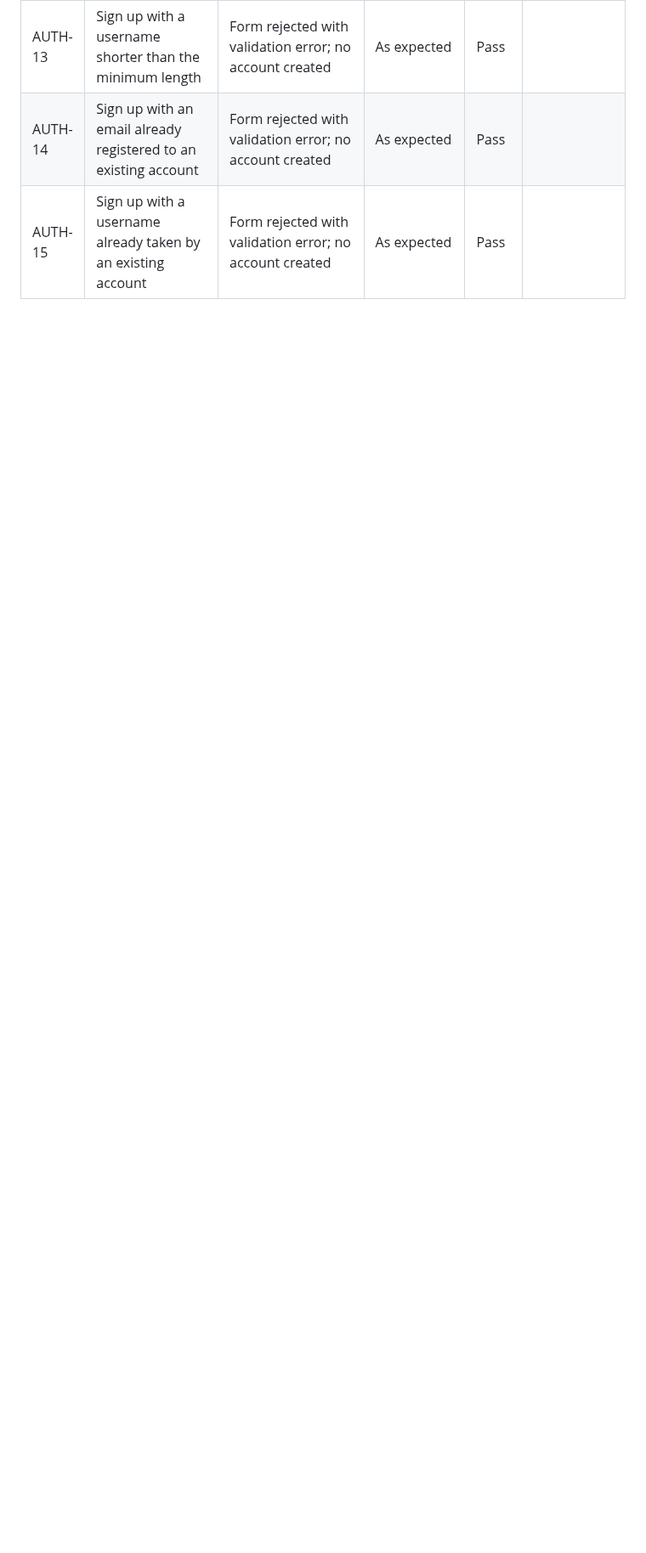
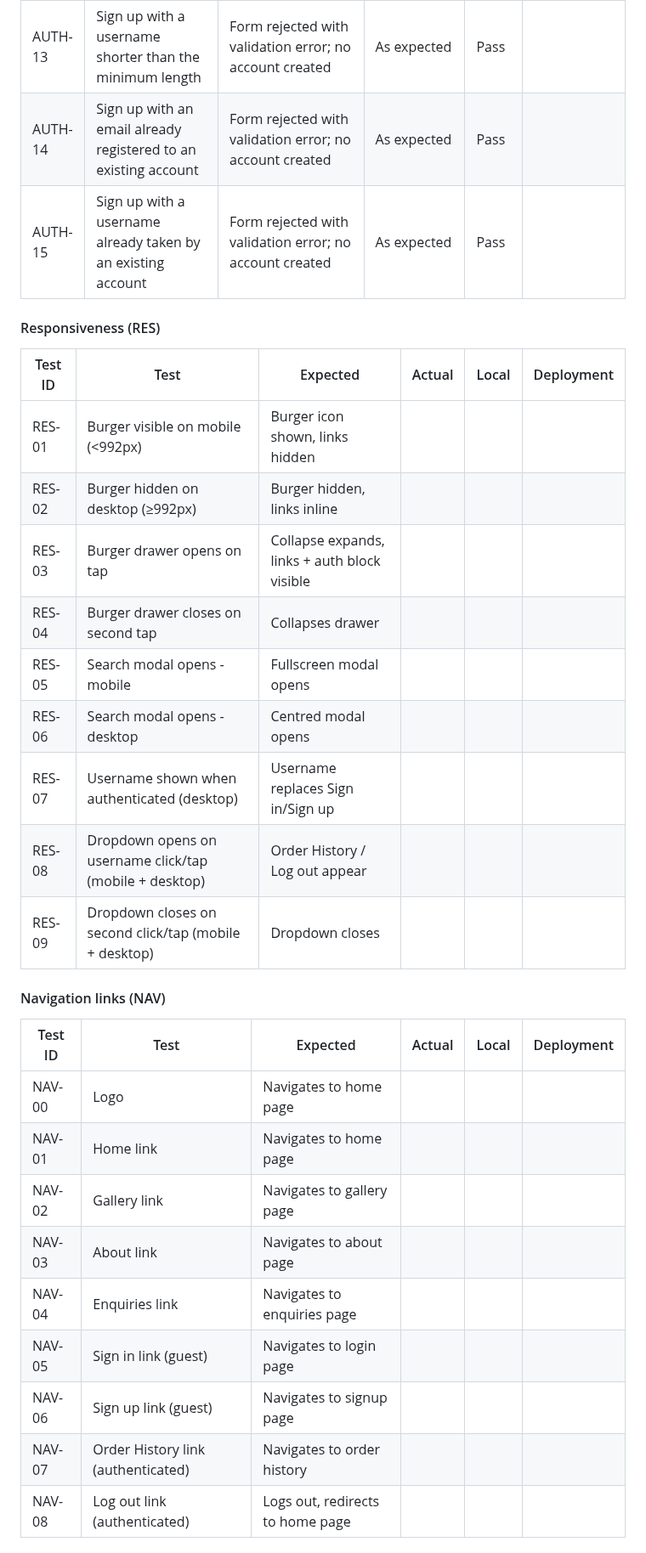
Before and after one commit to VeronicaTeodorof/timefull-timeless, a Markdown page: TESTING.md, the part around one of its changes. Shown at 85% size. Drawn GitHub-style; blank space fills up the shorter version.

Commit message:
docs: add test matrices for navbar related layout and functionality

```diff
--- a/TESTING.md
+++ b/TESTING.md
@@ -56,3 +59,34 @@
 | AUTH-13 | Sign up with a username shorter than the minimum length | Form rejected with validation error; no account created | As expected | Pass | |
 | AUTH-14 | Sign up with an email already registered to an existing account | Form rejected with validation error; no account created | As expected | Pass | |
 | AUTH-15 | Sign up with a username already taken by an existing account | Form rejected with validation error; no account created | As expected | Pass | |
+
+
+#### Responsiveness (RES)
+
+| Test ID | Test | Expected | Actual | Local | Deployment |
+|---------|------|----------|--------|-------|------------|
+| RES-01 | Burger visible on mobile (<992px) | Burger icon shown, links hidden | | | |
+| RES-02 | Burger hidden on desktop (≥992px) | Burger hidden, links inline | | | |
+| RES-03 | Burger drawer opens on tap | Collapse expands, links + auth block visible | | | |
+| RES-04 | Burger drawer closes on second tap | Collapses drawer | | | |
+| RES-05 | Search modal opens - mobile | Fullscreen modal opens | | | |
+| RES-06 | Search modal opens - desktop | Centred modal opens | | | |
+| RES-07 | Username shown when authenticated (desktop) | Username replaces Sign in/Sign up | | | |
+| RES-08 | Dropdown opens on username click/tap (mobile + desktop) | Order History / Log out appear | | | |
+| RES-09 | Dropdown closes on second click/tap (mobile + desktop) | Dropdown closes | | | |
+
+#### Navigation links (NAV)
+
+| Test ID | Test | Expected | Actual | Local | Deployment |
+|---------|------|----------|--------|-------|------------|
+| NAV-00 | Logo | Navigates to home page | | | |
+| NAV-01 | Home link | Navigates to home page | | | |
+| NAV-02 | Gallery link | Navigates to gallery page | | | |
+| NAV-03 | About link | Navigates to about page | | | |
+| NAV-04 | Enquiries link | Navigates to enquiries page | | | |
+| NAV-05 | Sign in link (guest) | Navigates to login page | | | |
+| NAV-06 | Sign up link (guest) | Navigates to signup page | | | |
+| NAV-07 | Order History link (authenticated) | Navigates to order history | | | |
+| NAV-08 | Log out link (authenticated) | Logs out, redirects to home page | | | |
+
+
```
Also changed, not shown: other parts of TESTING.md (+15 -0 lines).
